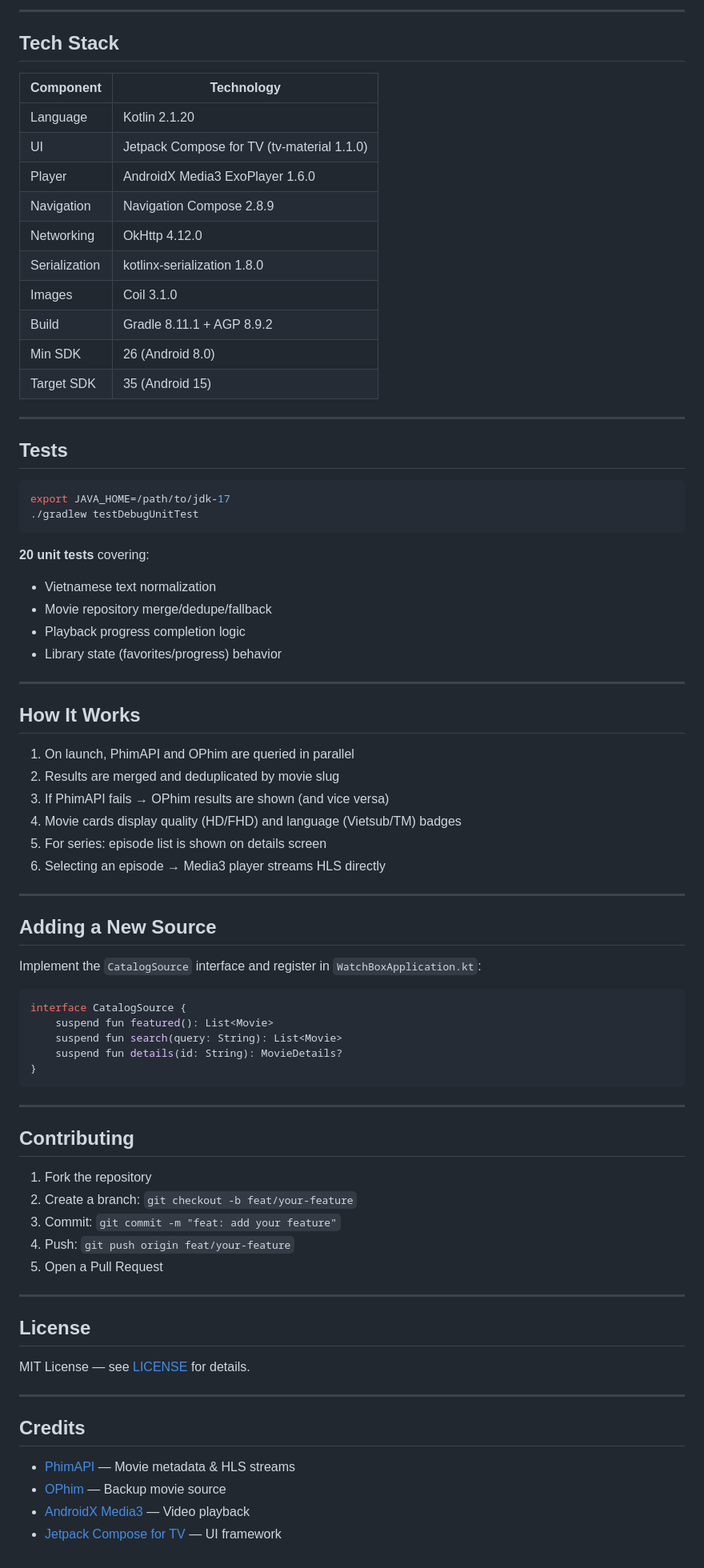
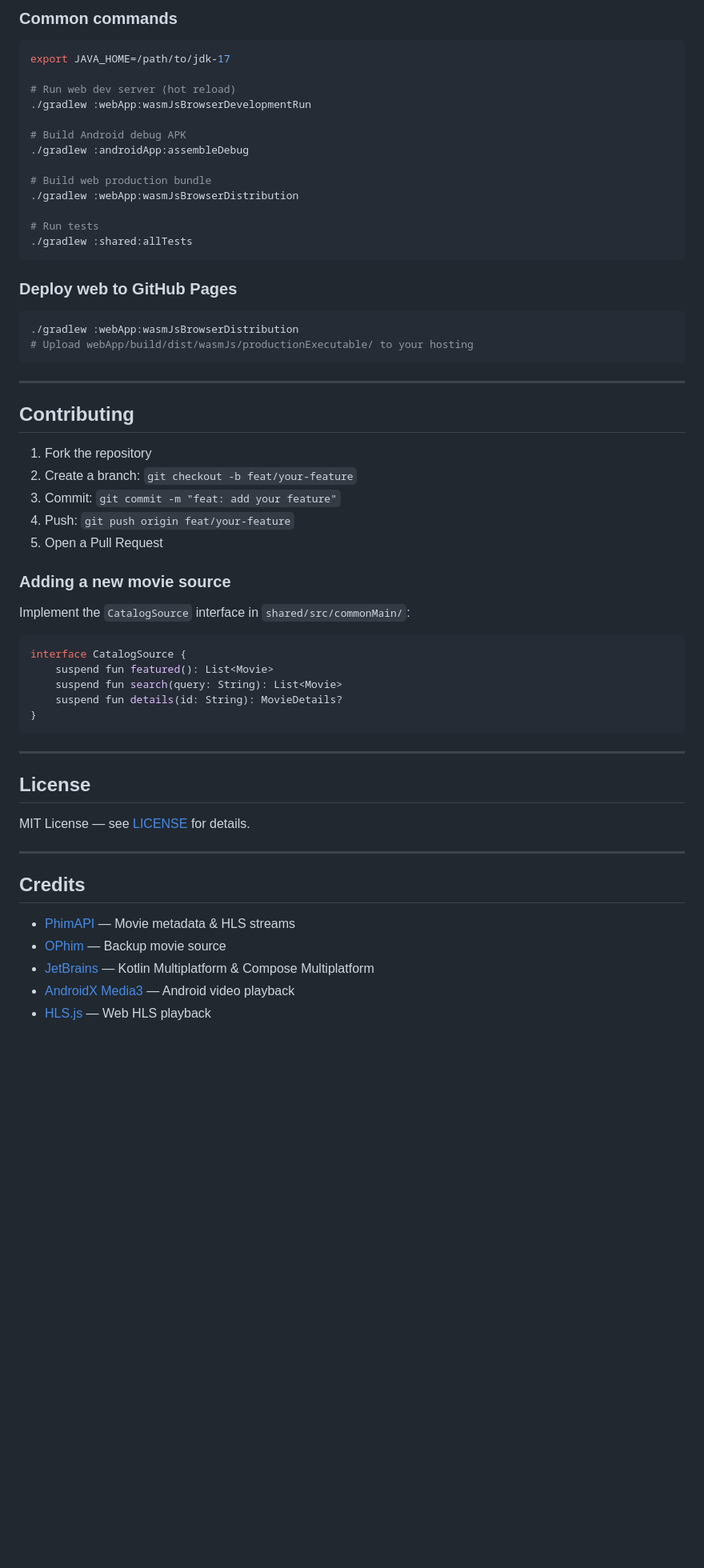
Before and after one commit to TuyenNedd/watch-box, a Markdown page: README.md, the part around one of its changes. Shown at 80% size. Rendered like a GitHub page; blank space fills up the shorter version.

````diff
--- a/README.md
+++ b/README.md
@@ -93,58 +130,26 @@ app/src/main/java/dev/watchbox/tv/
----
-
-## Tech Stack
-
-| Component | Technology |
-|-----------|-----------|
-| Language | Kotlin 2.1.20 |
-| UI | Jetpack Compose for TV (tv-material 1.1.0) |
-| Player | AndroidX Media3 ExoPlayer 1.6.0 |
-| Navigation | Navigation Compose 2.8.9 |
-| Networking | OkHttp 4.12.0 |
-| Serialization | kotlinx-serialization 1.8.0 |
-| Images | Coil 3.1.0 |
-| Build | Gradle 8.11.1 + AGP 8.9.2 |
-| Min SDK | 26 (Android 8.0) |
-| Target SDK | 35 (Android 15) |
-
----
-
-## Tests
+### Common commands
 
 ```bash
 export JAVA_HOME=/path/to/jdk-17
-./gradlew testDebugUnitTest
+
+# Run web dev server (hot reload)
+./gradlew :webApp:wasmJsBrowserDevelopmentRun
+
+# Build Android debug APK
+./gradlew :androidApp:assembleDebug
+
+# Build web production bundle
+./gradlew :webApp:wasmJsBrowserDistribution
+
+# Run tests
+./gradlew :shared:allTests
 ```
 
-**20 unit tests** covering:
-- Vietnamese text normalization
-- Movie repository merge/dedupe/fallback
-- Playback progress completion logic
-- Library state (favorites/progress) behavior
+### Deploy web to GitHub Pages
 
----
-
-## How It Works
-
-1. On launch, PhimAPI and OPhim are queried in parallel
-2. Results are merged and deduplicated by movie slug
-3. If PhimAPI fails → OPhim results are shown (and vice versa)
-4. Movie cards display quality (HD/FHD) and language (Vietsub/TM) badges
-5. For series: episode list is shown on details screen
-6. Selecting an episode → Media3 player streams HLS directly
-
----
-
-## Adding a New Source
-
-Implement the `CatalogSource` interface and register in `WatchBoxApplication.kt`:
-
-```kotlin
-interface CatalogSource {
-    suspend fun featured(): List<Movie>
-    suspend fun search(query: String): List<Movie>
-    suspend fun details(id: String): MovieDetails?
-}
+```bash
+./gradlew :webApp:wasmJsBrowserDistribution
+# Upload webApp/build/dist/wasmJs/productionExecutable/ to your hosting
 ```
 
 ---
@@ -156,6 +161,18 @@ interface CatalogSource {
 3. Commit: `git commit -m "feat: add your feature"`
 4. Push: `git push origin feat/your-feature`
 5. Open a Pull Request
+
+### Adding a new movie source
+
+Implement the `CatalogSource` interface in `shared/src/commonMain/`:
+
+```kotlin
+interface CatalogSource {
+    suspend fun featured(): List<Movie>
+    suspend fun search(query: String): List<Movie>
+    suspend fun details(id: String): MovieDetails?
+}
+```
 
 ---
 
@@ -169,5 +186,6 @@ MIT License — see [LICENSE](LICENSE) for details.
 
 - [PhimAPI](https://phimapi.com) — Movie metadata & HLS streams
 - [OPhim](https://ophim1.com) — Backup movie source
-- [AndroidX Media3](https://developer.android.com/media/media3) — Video playback
-- [Jetpack Compose for TV](https://developer.android.com/training/tv/playback/compose) — UI framework
+- [JetBrains](https://www.jetbrains.com/) — Kotlin Multiplatform & Compose Multiplatform
+- [AndroidX Media3](https://developer.android.com/media/media3) — Android video playback
+- [HLS.js](https://github.com/video-dev/hls.js/) — Web HLS playback
````
Also changed, not shown: other parts of README.md (+104 -67 lines).
